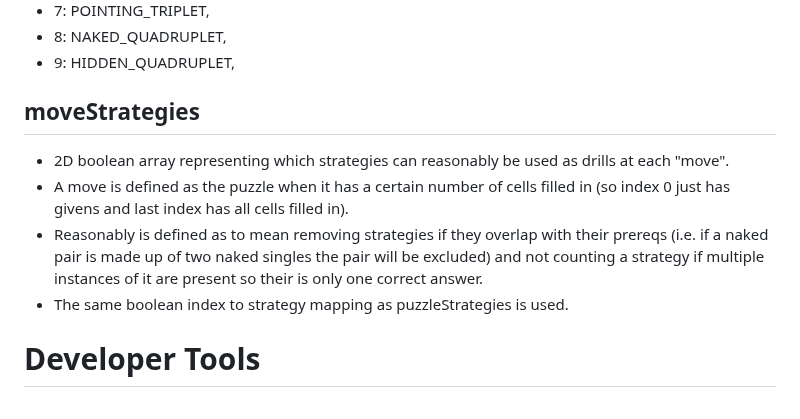
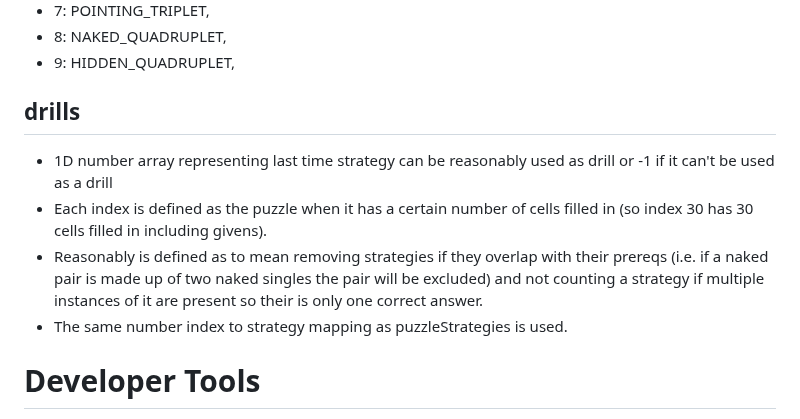
Before and after one commit to Sudokuru/Sudokuru, a Markdown page: README.md, the part around the change. Drawn GitHub-style.

```diff
--- a/README.md
+++ b/README.md
@@ -456,11 +456,11 @@ Boolean array representing which strategies were used to solve the puzzle in fol
 - 7: POINTING_TRIPLET,
 - 8: NAKED_QUADRUPLET,
 - 9: HIDDEN_QUADRUPLET,
-## moveStrategies
-- 2D boolean array representing which strategies can reasonably be used as drills at each "move".
-- A move is defined as the puzzle when it has a certain number of cells filled in (so index 0 just has givens and last index has all cells filled in).
+## drills
+- 1D number array representing last time strategy can be reasonably used as drill or -1 if it can't be used as a drill
+- Each index is defined as the puzzle when it has a certain number of cells filled in (so index 30 has 30 cells filled in including givens).
 - Reasonably is defined as to mean removing strategies if they overlap with their prereqs (i.e. if a naked pair is made up of two naked singles the pair will be excluded) and not counting a strategy if multiple instances of it are present so their is only one correct answer.
-- The same boolean index to strategy mapping as puzzleStrategies is used.
+- The same number index to strategy mapping as puzzleStrategies is used.
 # Developer Tools
 
 **Note**: This project is using Bun. This means WSL or a linux/mac machine is required to run.
```
